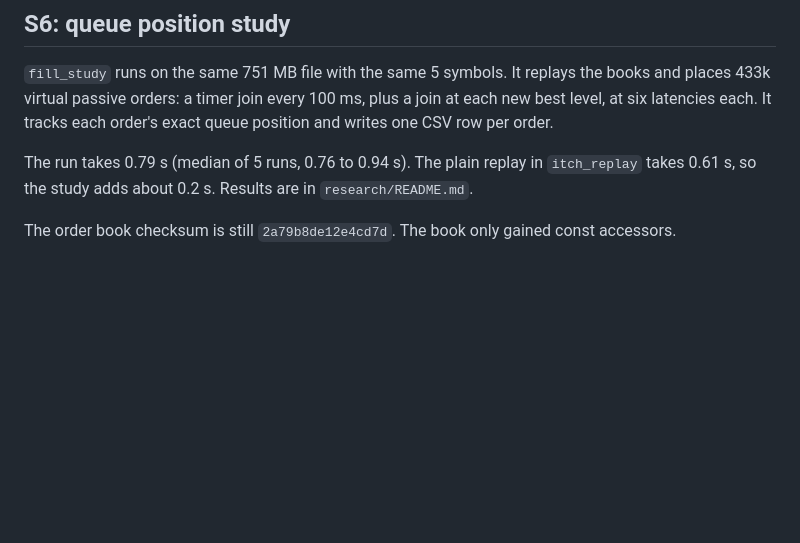
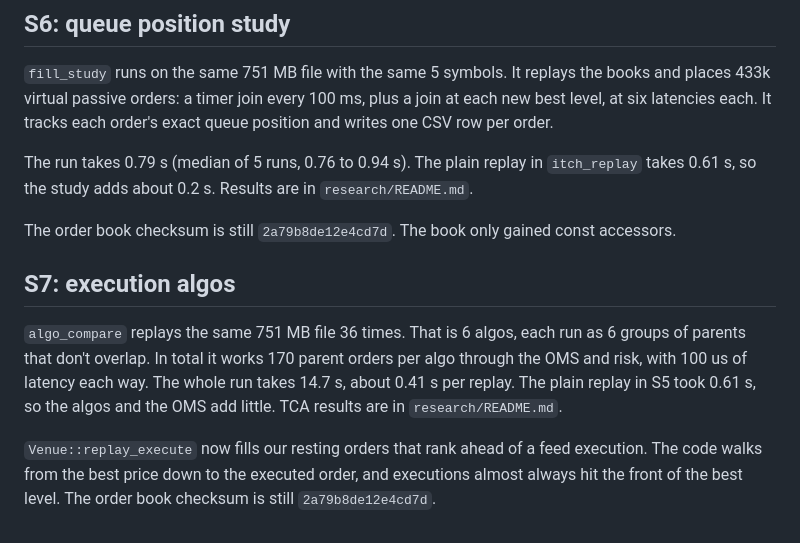
Before and after one commit to Rayquaza2003/execution-engine, a Markdown page: BENCHMARKS.md, the part around the change. Drawn GitHub-style; blank space fills up the shorter version.

```diff
--- a/BENCHMARKS.md
+++ b/BENCHMARKS.md
@@ -201,3 +201,15 @@ The run takes 0.79 s (median of 5 runs, 0.76 to 0.94 s). The plain replay in `it
 takes 0.61 s, so the study adds about 0.2 s. Results are in `research/README.md`.
 
 The order book checksum is still `2a79b8de12e4cd7d`. The book only gained const accessors.
+
+## S7: execution algos
+
+`algo_compare` replays the same 751 MB file 36 times. That is 6 algos, each run as 6 groups of
+parents that don't overlap. In total it works 170 parent orders per algo through the OMS and
+risk, with 100 us of latency each way. The whole run takes 14.7 s, about 0.41 s per replay.
+The plain replay in S5 took 0.61 s, so the algos and the OMS add little. TCA results are in
+`research/README.md`.
+
+`Venue::replay_execute` now fills our resting orders that rank ahead of a feed execution. The
+code walks from the best price down to the executed order, and executions almost always hit
+the front of the best level. The order book checksum is still `2a79b8de12e4cd7d`.
```
Also changed, not shown: research/README.md (+109 -0 lines), research/figures/algos.png (added), 1 other file.
